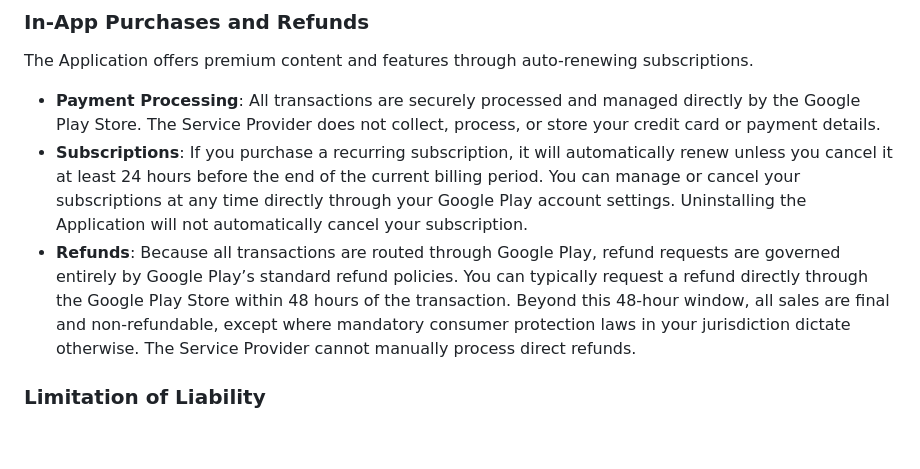
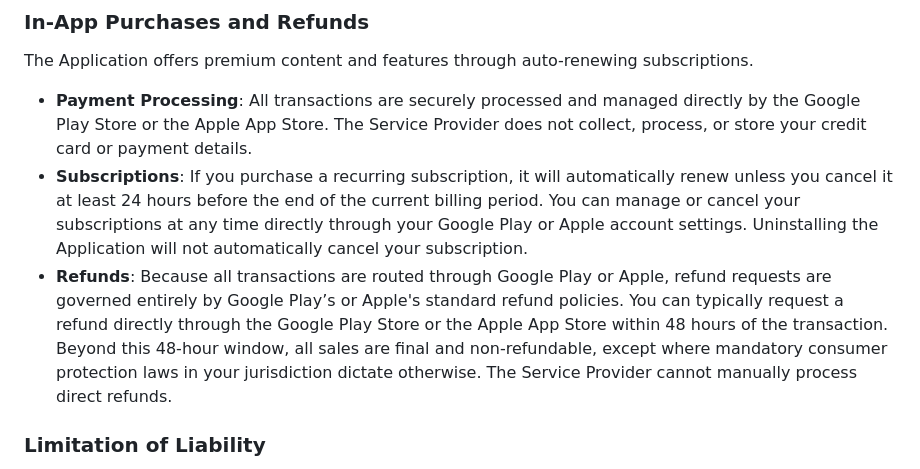
Before and after one commit to lingookies/lingookies.github.io, a Markdown page: terms-conditions.md, the part around the change. GitHub-like rendering; blank space fills up the shorter version.

```diff
--- a/terms-conditions.md
+++ b/terms-conditions.md
@@ -78,9 +78,9 @@ The Service Provider strongly advises against jailbreaking or rooting your mobil
 
 The Application offers premium content and features through auto-renewing subscriptions.
 
-* **Payment Processing**: All transactions are securely processed and managed directly by the Google Play Store. The Service Provider does not collect, process, or store your credit card or payment details.
-* **Subscriptions**: If you purchase a recurring subscription, it will automatically renew unless you cancel it at least 24 hours before the end of the current billing period. You can manage or cancel your subscriptions at any time directly through your Google Play account settings. Uninstalling the Application will not automatically cancel your subscription.
-* **Refunds**: Because all transactions are routed through Google Play, refund requests are governed entirely by Google Play’s standard refund policies. You can typically request a refund directly through the Google Play Store within 48 hours of the transaction. Beyond this 48-hour window, all sales are final and non-refundable, except where mandatory consumer protection laws in your jurisdiction dictate otherwise. The Service Provider cannot manually process direct refunds.
+* **Payment Processing**: All transactions are securely processed and managed directly by the Google Play Store or the Apple App Store. The Service Provider does not collect, process, or store your credit card or payment details.
+* **Subscriptions**: If you purchase a recurring subscription, it will automatically renew unless you cancel it at least 24 hours before the end of the current billing period. You can manage or cancel your subscriptions at any time directly through your Google Play or Apple account settings. Uninstalling the Application will not automatically cancel your subscription.
+* **Refunds**: Because all transactions are routed through Google Play or Apple, refund requests are governed entirely by Google Play’s or Apple's standard refund policies. You can typically request a refund directly through the Google Play Store or the Apple App Store within 48 hours of the transaction. Beyond this 48-hour window, all sales are final and non-refundable, except where mandatory consumer protection laws in your jurisdiction dictate otherwise. The Service Provider cannot manually process direct refunds.
 
 ### Limitation of Liability
 
```
